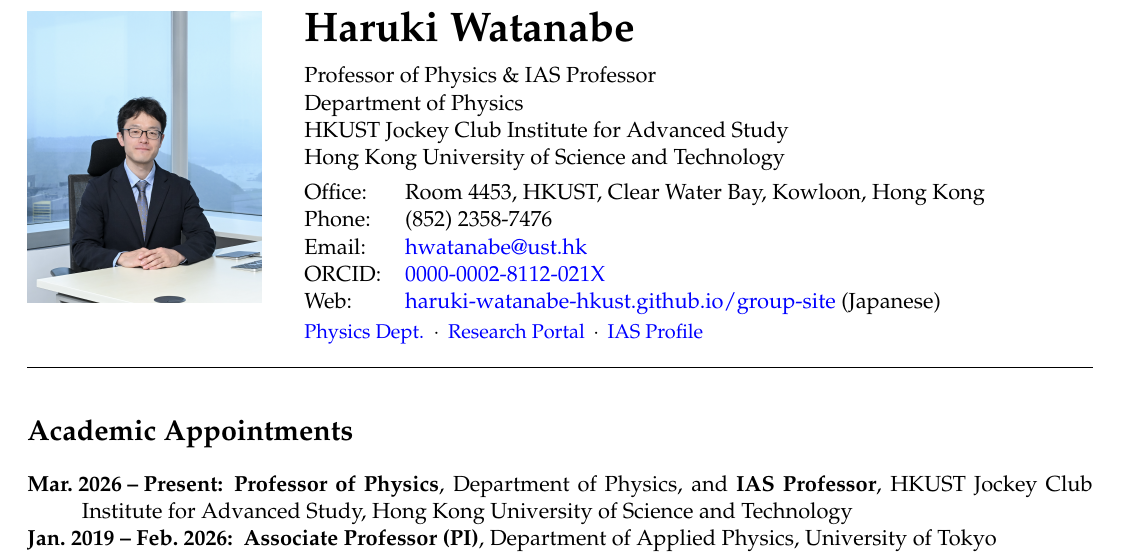
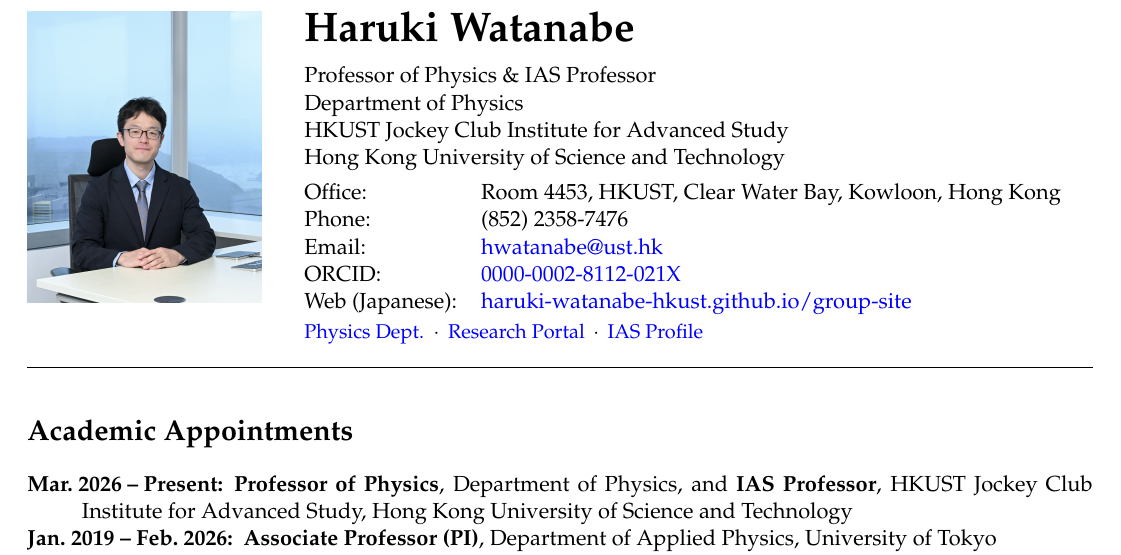
Before and after one commit to Haruki-Watanabe-HKUST/group-site, a LaTeX CV (cv/cv_watanabe.tex): part of page 1 of 13, cut so that both start at the same text. The pictures show the PDF file cv/cv_watanabe.pdf that the author committed with the source.

Commit message:
CV: reformat Web entry as 'Web (Japanese):'

```diff
--- a/cv/cv_watanabe.tex
+++ b/cv/cv_watanabe.tex
@@ -30,7 +30,7 @@
     Phone:  & (852) 2358-7476 \\
     Email:  & \href{mailto:hwatanabe@ust.hk}{hwatanabe@ust.hk} \\
     ORCID:  & \href{https://orcid.org/0000-0002-8112-021X}{0000-0002-8112-021X} \\
-    Web:    & \href{https://haruki-watanabe-hkust.github.io/group-site/index.html}{haruki-watanabe-hkust.github.io/group-site} (Japanese)
+    Web (Japanese):    & \href{https://haruki-watanabe-hkust.github.io/group-site/index.html}{haruki-watanabe-hkust.github.io/group-site}
     \end{tabular}\\[0.1cm]
     {\small
     \href{https://physics.hkust.edu.hk/node/3704}{Physics Dept.}
```
Also changed, not shown: cv/cv_watanabe.pdf.
